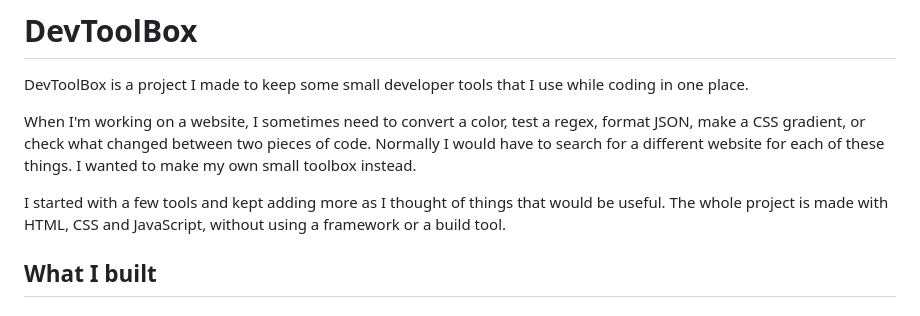
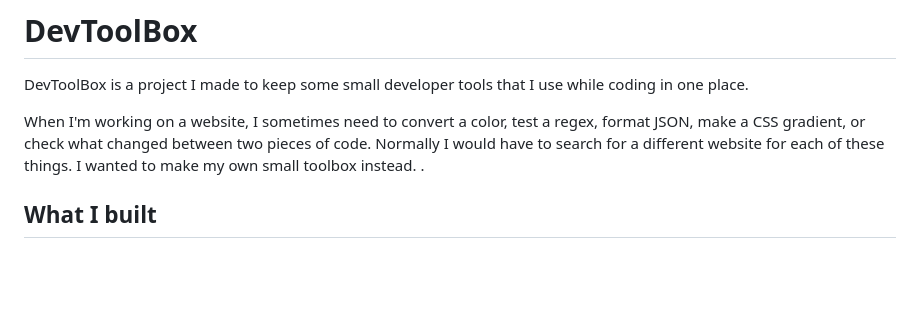
Before and after one commit to SnaggingCobra/DevToolBox, a Markdown page: README.md, the part around the change. GitHub-like rendering; blank space fills up the shorter version.

```diff
--- a/README.md
+++ b/README.md
@@ -3,8 +3,7 @@
 DevToolBox is a project I made to keep some small developer tools that I use while coding in one place.
 
 When I'm working on a website, I sometimes need to convert a color, test a regex, format JSON, make a CSS gradient, or check what changed between two pieces of code. Normally I would have to search for a different website for each of these things. I wanted to make my own small toolbox instead.
-
-I started with a few tools and kept adding more as I thought of things that would be useful. The whole project is made with HTML, CSS and JavaScript, without using a framework or a build tool.
+.
 
 ## What I built
 
```
